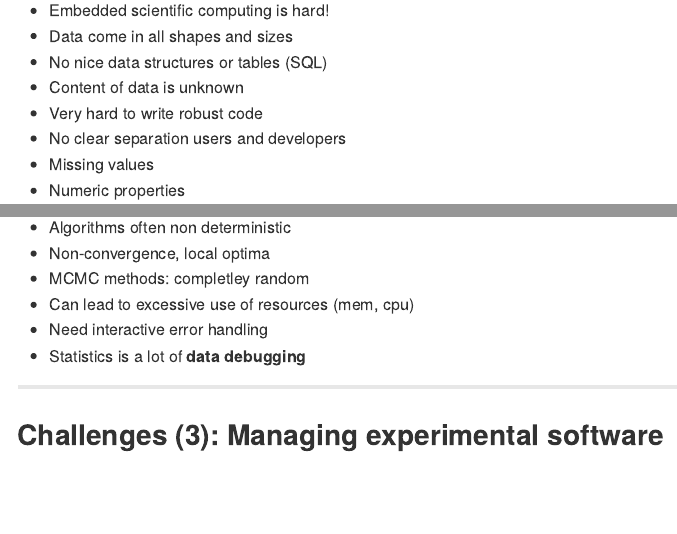
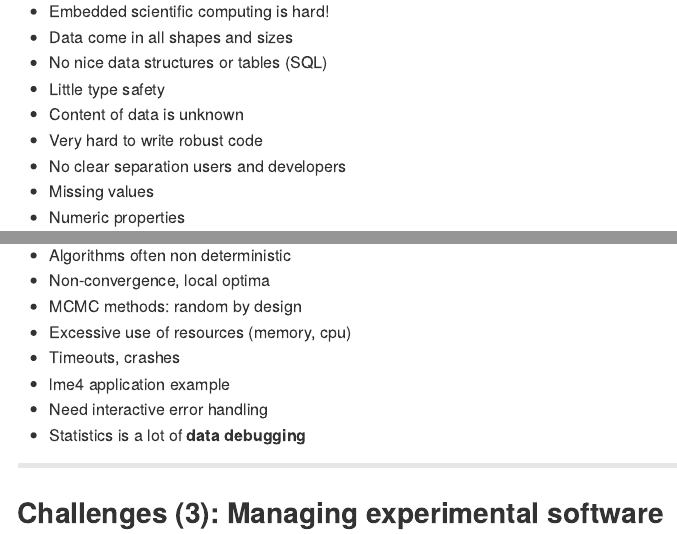
Before and after one commit to jeroen/slides, an R Markdown document (index.Rmd): the page in a window 1100 px wide, from 3970 px down before the commit and from 4120 px down after it, so that both start at the same text, and a second part further down, joined at a grey line. The pictures show the output file index.md that the author committed with the source, drawn offline in the style of GitHub.

Commit message:
Some updates

```diff
--- a/index.Rmd
+++ b/index.Rmd
@@ -109,6 +111,7 @@ Now find myself doing programming all day.
  - Embedded scientific computing is hard!
  - Data come in all shapes and sizes
  - No nice data structures or tables (SQL)
+ - Little type safety
  - Content of data is unknown
  - Very hard to write robust code
  - No clear separation users and developers
@@ -122,7 +128,9 @@ Now find myself doing programming all day.
  - Algorithms often non deterministic
  - Non-convergence, local optima
- - MCMC methods: completley random
- - Can lead to excessive use of resources (mem, cpu)
+ - MCMC methods: random by design
+ - Excessive use of resources (memory, cpu)
+ - Timeouts, crashes
+ - lme4 application example
  - Need interactive error handling
  - Statistics is a lot of <strong>data debugging</strong>
 
```
Also changed, not shown: 502.jpg (added), error.gif (added), index.html, index.md, index.Rmd (5 more changed lines).
